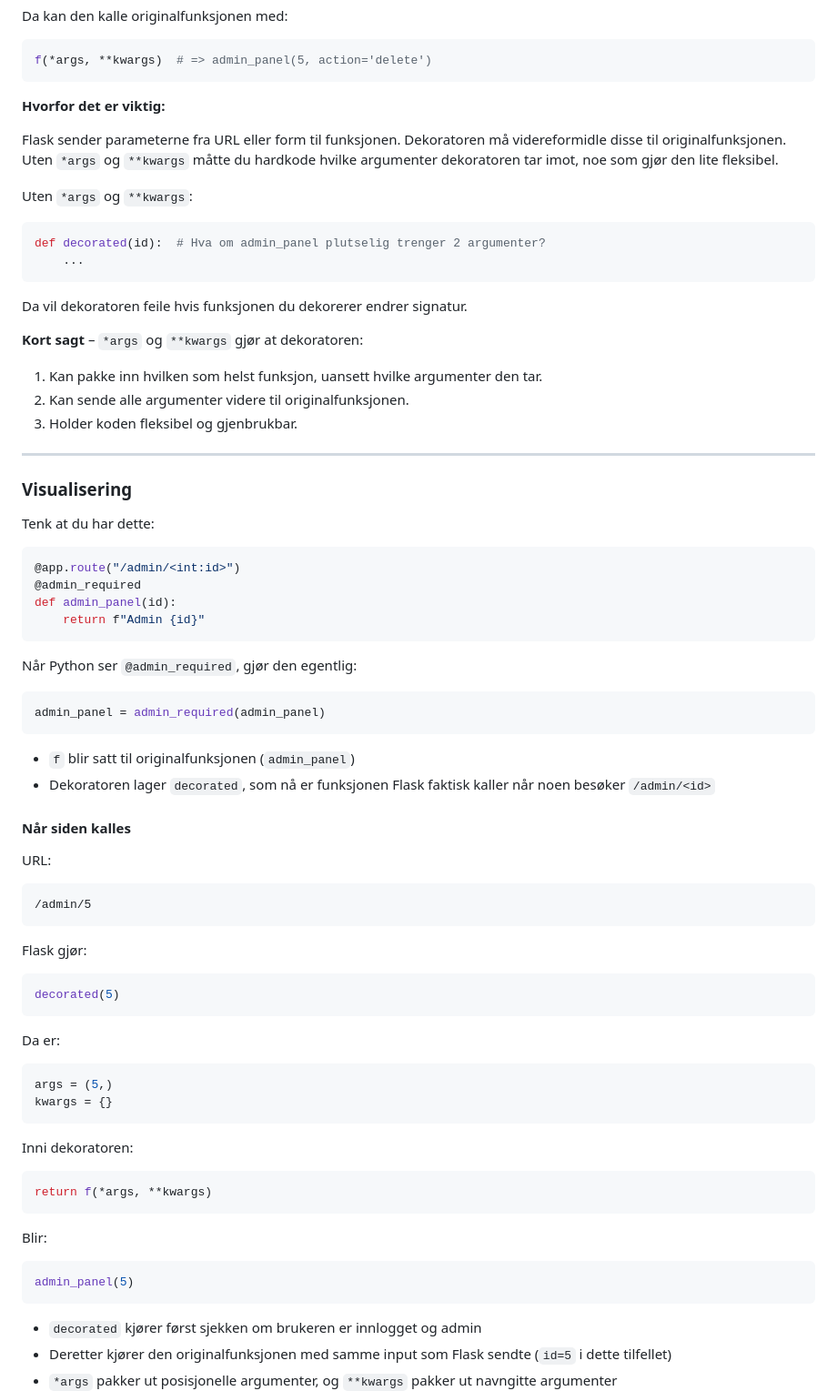
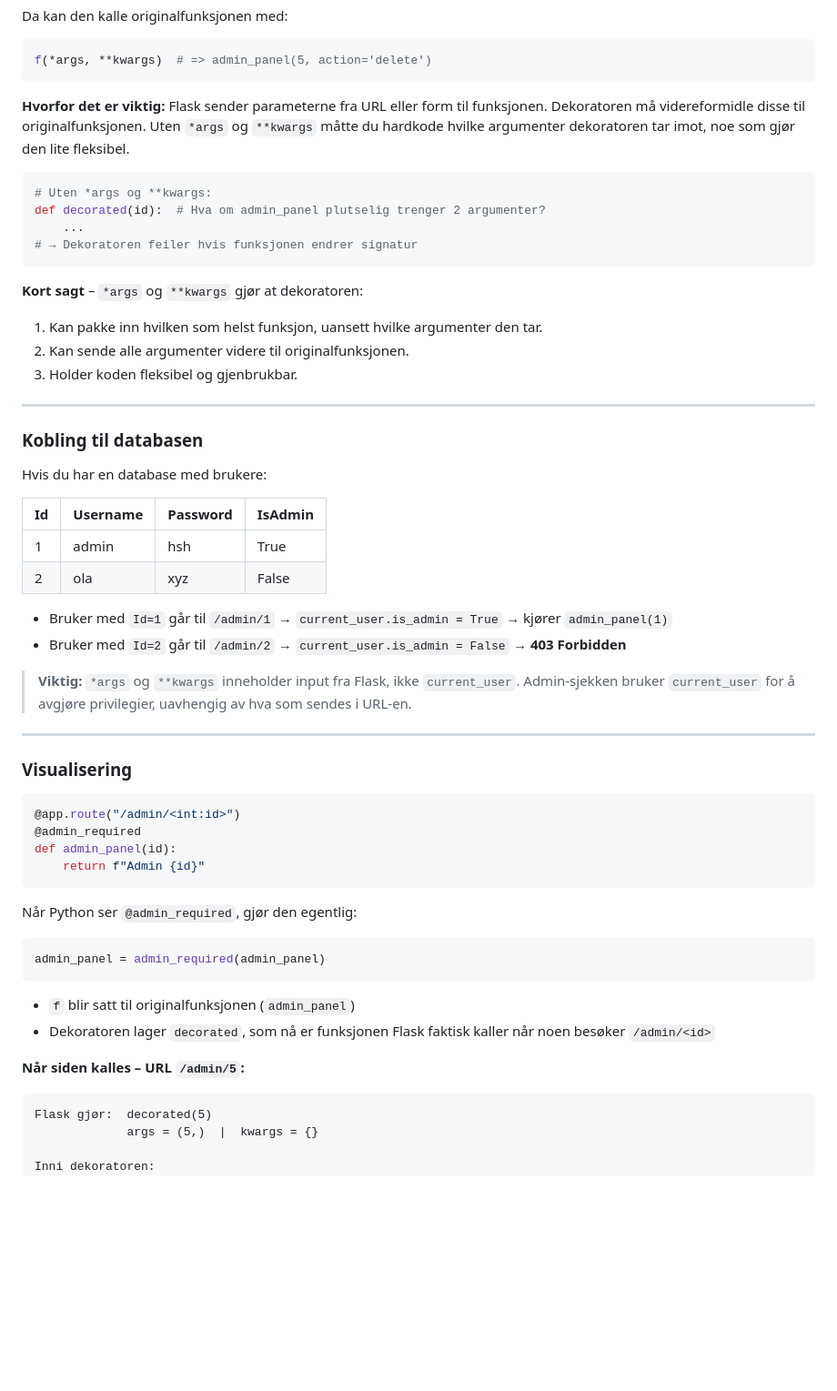
Before and after one commit to arhea502/Prosjekt_2, a Markdown page: Notater/app_py_notater.md, the part around one of its changes. Shown at 91% size. Rendered like a GitHub page; blank space fills up the shorter version.

````diff
--- a/Notater/app_py_notater.md
+++ b/Notater/app_py_notater.md
@@ -547,30 +554,39 @@ Da kan den kalle originalfunksjonen med:
 f(*args, **kwargs)  # => admin_panel(5, action='delete')
 ```
 
-**Hvorfor det er viktig:**
-
-Flask sender parameterne fra URL eller form til funksjonen. Dekoratoren må videreformidle disse til originalfunksjonen. Uten `*args` og `**kwargs` måtte du hardkode hvilke argumenter dekoratoren tar imot, noe som gjør den lite fleksibel.
-
-Uten `*args` og `**kwargs`:
+**Hvorfor det er viktig:** Flask sender parameterne fra URL eller form til funksjonen. Dekoratoren må videreformidle disse til originalfunksjonen. Uten `*args` og `**kwargs` måtte du hardkode hvilke argumenter dekoratoren tar imot, noe som gjør den lite fleksibel.
 
 ```python
+# Uten *args og **kwargs:
 def decorated(id):  # Hva om admin_panel plutselig trenger 2 argumenter?
     ...
+# → Dekoratoren feiler hvis funksjonen endrer signatur
 ```
 
-Da vil dekoratoren feile hvis funksjonen du dekorerer endrer signatur.
-
 **Kort sagt** – `*args` og `**kwargs` gjør at dekoratoren:
-
 1. Kan pakke inn hvilken som helst funksjon, uansett hvilke argumenter den tar.
 2. Kan sende alle argumenter videre til originalfunksjonen.
 3. Holder koden fleksibel og gjenbrukbar.
 
 ---
 
+### Kobling til databasen
+
+Hvis du har en database med brukere:
+
+| Id | Username | Password | IsAdmin |
+|----|----------|----------|---------|
+| 1  | admin    | hsh      | True    |
+| 2  | ola      | xyz      | False   |
+
+- Bruker med `Id=1` går til `/admin/1` → `current_user.is_admin = True` → kjører `admin_panel(1)`
+- Bruker med `Id=2` går til `/admin/2` → `current_user.is_admin = False` → **403 Forbidden**
+
+> **Viktig:** `*args` og `**kwargs` inneholder input fra Flask, ikke `current_user`. Admin-sjekken bruker `current_user` for å avgjøre privilegier, uavhengig av hva som sendes i URL-en.
+
+---
+
 ### Visualisering
-
-Tenk at du har dette:
 
 ```python
 @app.route("/admin/<int:id>")
@@ -588,40 +604,10 @@ admin_panel = admin_required(admin_panel)
 - `f` blir satt til originalfunksjonen (`admin_panel`)
 - Dekoratoren lager `decorated`, som nå er funksjonen Flask faktisk kaller når noen besøker `/admin/<id>`
 
-#### Når siden kalles
-
-URL:
+**Når siden kalles – URL `/admin/5`:**
 
 ```
-/admin/5
-```
-
-Flask gjør:
-
-```python
-decorated(5)
-```
-
-Da er:
-
-```python
-args = (5,)
-kwargs = {}
-```
+Flask gjør:  decorated(5)
+             args = (5,)  |  kwargs = {}
 
 Inni dekoratoren:
-
-```python
-return f(*args, **kwargs)
-```
-
-Blir:
-
-```python
-admin_panel(5)
-```
-
-- `decorated` kjører først sjekken om brukeren er innlogget og admin
-- Deretter kjører den originalfunksjonen med samme input som Flask sendte (`id=5` i dette tilfellet)
-- `*args` pakker ut posisjonelle argumenter, og `**kwargs` pakker ut navngitte argumenter
-
````
Also changed, not shown: other parts of Notater/app_py_notater.md (+82 -124 lines).
